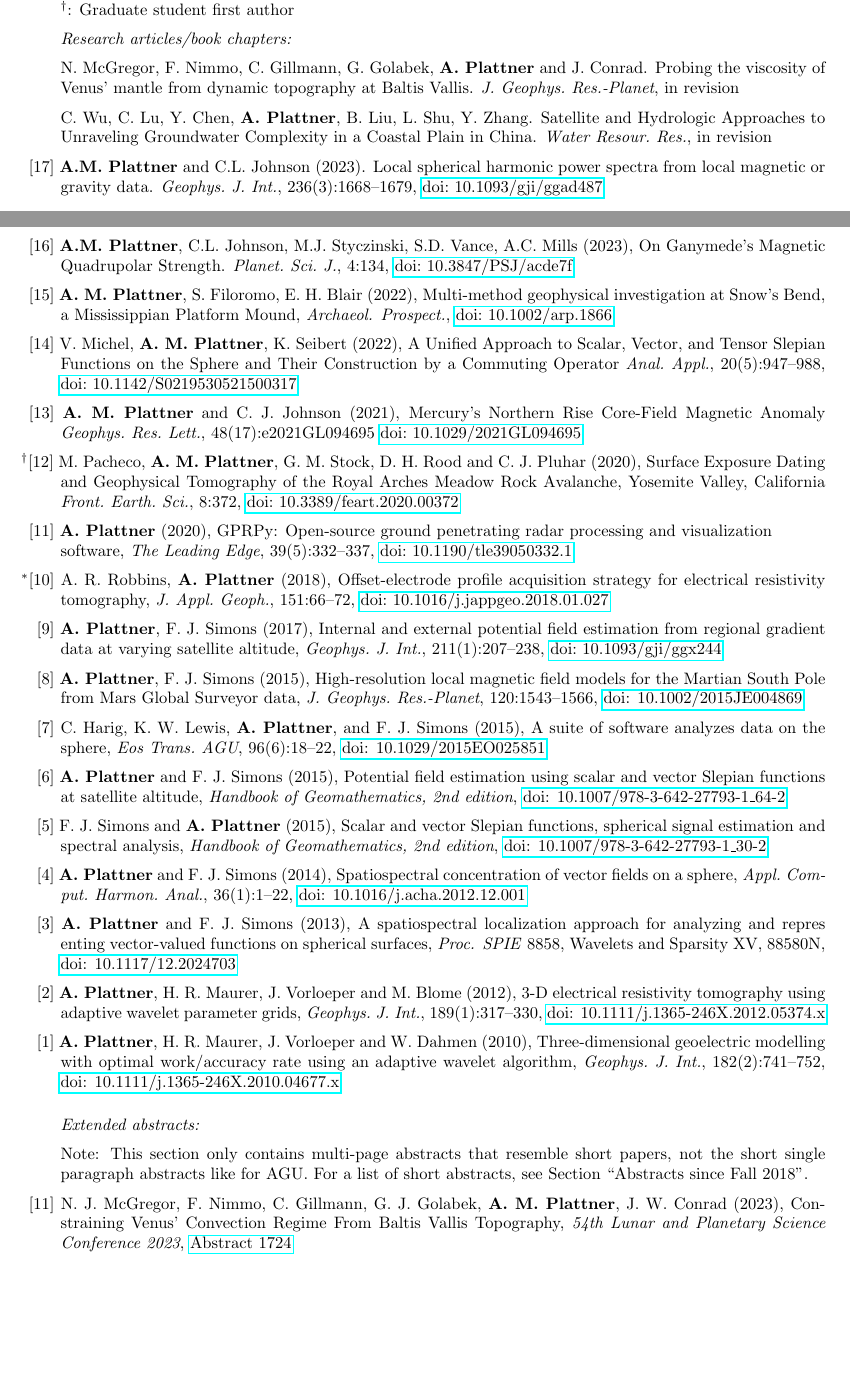
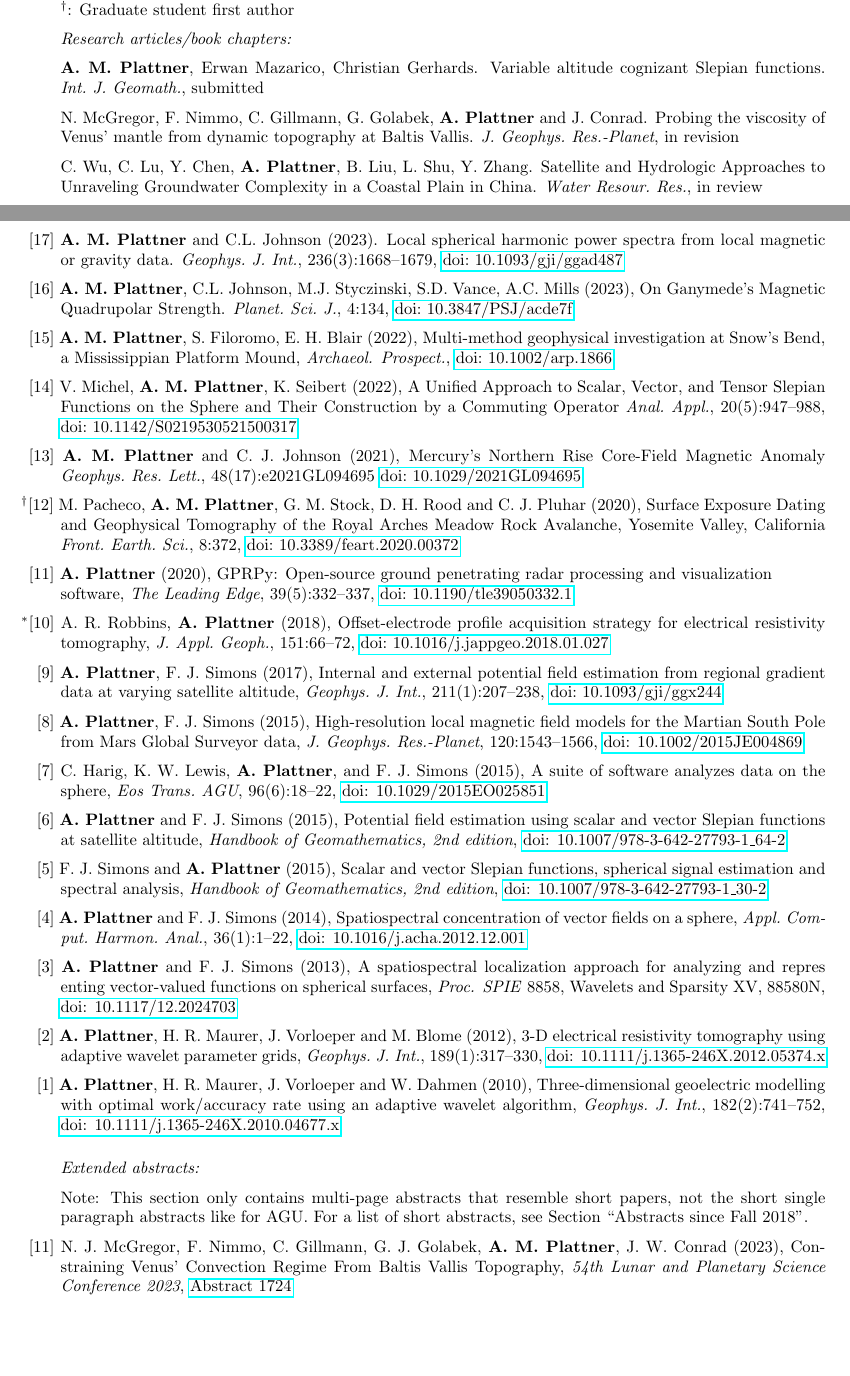
Before and after one commit to AlainPlattner/CV, a LaTeX CV (Plattner_CV.tex): two parts of pages 1 and 2 of 11, joined at a grey line, cut so that both start at the same text, the shorter picture padded with empty space. Compiled offline with pdfLaTeX.

Commit message:
updated CV

```diff
--- a/Plattner_CV.tex
+++ b/Plattner_CV.tex
@@ -159,15 +159,18 @@ NASA Early Career Award (2020)
 \spcp
 \emph{Research articles/book chapters:}
 
+\spcp
+\textbf{A.~M.~Plattner}, Erwan Mazarico, Christian Gerhards. Variable altitude cognizant Slepian functions. \emph{Int.~J.~Geomath.}, submitted
+
 \spcp N.\ McGregor, F.\ Nimmo, C.\ Gillmann, G.\ Golabek, \textbf{A.\ Plattner} and J.\ Conrad. Probing the viscosity of Venus' mantle from dynamic topography at Baltis Vallis. \emph{J.~Geophys.~Res.-Planet}, in revision
 
-\spcp C.\ Wu, C.\ Lu, Y.\ Chen, \textbf{A.\ Plattner}, B.\ Liu, L.\ Shu, Y.\ Zhang. Satellite and Hydrologic Approaches to Unraveling Groundwater Complexity in a Coastal Plain in China. \emph{Water Resour.\ Res.}, in revision
+\spcp C.\ Wu, C.\ Lu, Y.\ Chen, \textbf{A.\ Plattner}, B.\ Liu, L.\ Shu, Y.\ Zhang. Satellite and Hydrologic Approaches to Unraveling Groundwater Complexity in a Coastal Plain in China. \emph{Water Resour.\ Res.}, in review
 
 \spcp
-\shift[17] \textbf{A.M.~Plattner} and C.L.~Johnson (2023). Local spherical harmonic power spectra from local magnetic or gravity data. \emph{Geophys.~J.~Int.}, 236(3):1668--1679,  \href{https://doi.org/10.1093/gji/ggad487}{doi:~10.1093/gji/ggad487}
+\shift[17] \textbf{A.~M.~Plattner} and C.L.~Johnson (2023). Local spherical harmonic power spectra from local magnetic or gravity data. \emph{Geophys.~J.~Int.}, 236(3):1668--1679,  \href{https://doi.org/10.1093/gji/ggad487}{doi:~10.1093/gji/ggad487}
 
 \spcp
-\shift[16] \textbf{A.M.~Plattner}, C.L.~Johnson, M.J. Styczinski, S.D. Vance, A.C. Mills (2023), On Ganymede's Magnetic Quadrupolar Strength. \emph{Planet.\ Sci.\ J.}, 4:134, \href{https://doi.org/10.3847/PSJ/acde7f}{doi:~10.3847/PSJ/acde7f}
+\shift[16] \textbf{A.~M.~Plattner}, C.L.~Johnson, M.J. Styczinski, S.D. Vance, A.C. Mills (2023), On Ganymede's Magnetic Quadrupolar Strength. \emph{Planet.\ Sci.\ J.}, 4:134, \href{https://doi.org/10.3847/PSJ/acde7f}{doi:~10.3847/PSJ/acde7f}
 
 %% \spcp
 %% L.~Ojha, Y.~Quesnel, \textbf{A.~M.~Plattner}, S.~Karunatillake and S.~Tikoo,
@@ -279,10 +282,9 @@ Note: This section only contains multi-page abstracts that resemble short papers
 \shift [10] \textbf{A.M. Plattner}, A.~C.~Mills and C.~L.~Johnson (2022), How Dipole-Dominant is Ganymede's Core Magnetic Field?
 \emph{53nd Lunar and Planetary Science Conference 2022},
 \href{https://www.hou.usra.edu/meetings/lpsc2022/pdf/1111.pdf}{Abstract 1111}
-%\spcp
 
-\clearpage
-
+%\clearpage
+\spcp
 \hspace{-0.5cm}[9] R.~I.~Citron, M.~Manga, D.~Hemingway, \textbf{A.~M.~Plattner} (2021),
 Are we visiting the coastlines of Mars? Load-corrected paleo-ocean levels at Jezero, Oxia Planum, and Gale,
 \emph{52nd Lunar and Planetary Science Conference 2021},
```
Also changed, not shown: Plattner_CV.pdf, Plattner_CV.tex (6 more changed lines).
